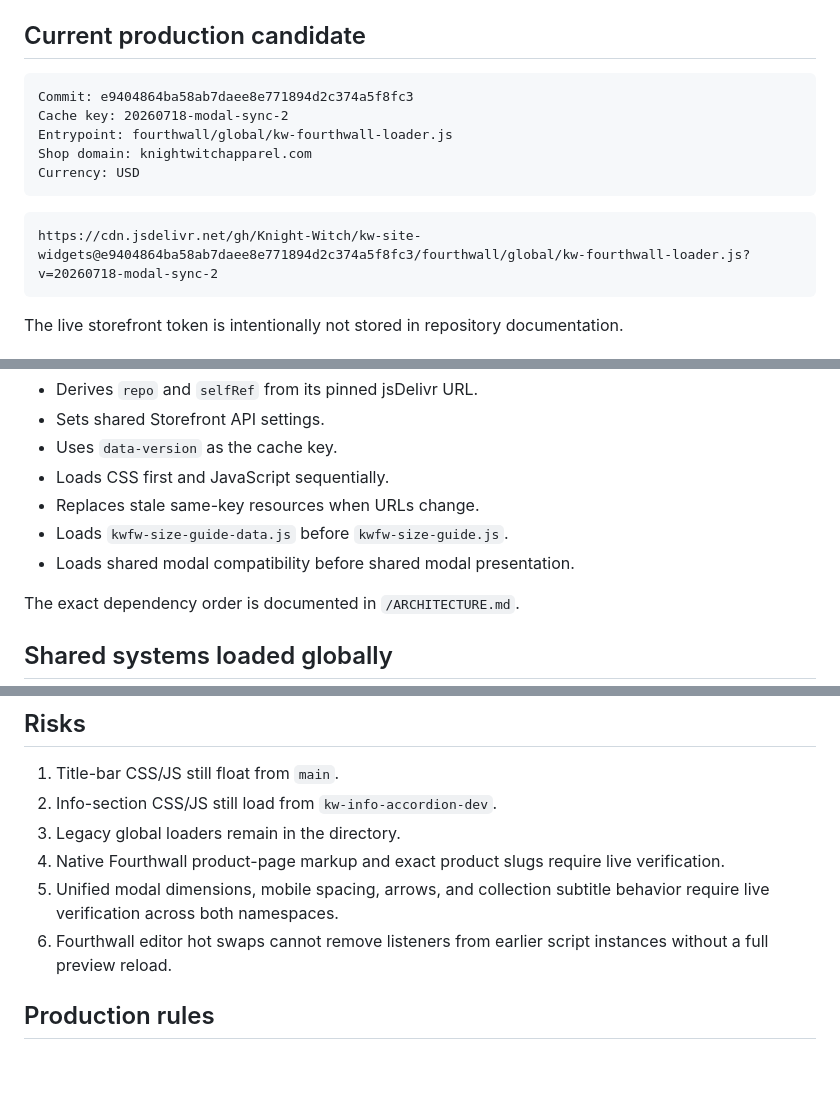
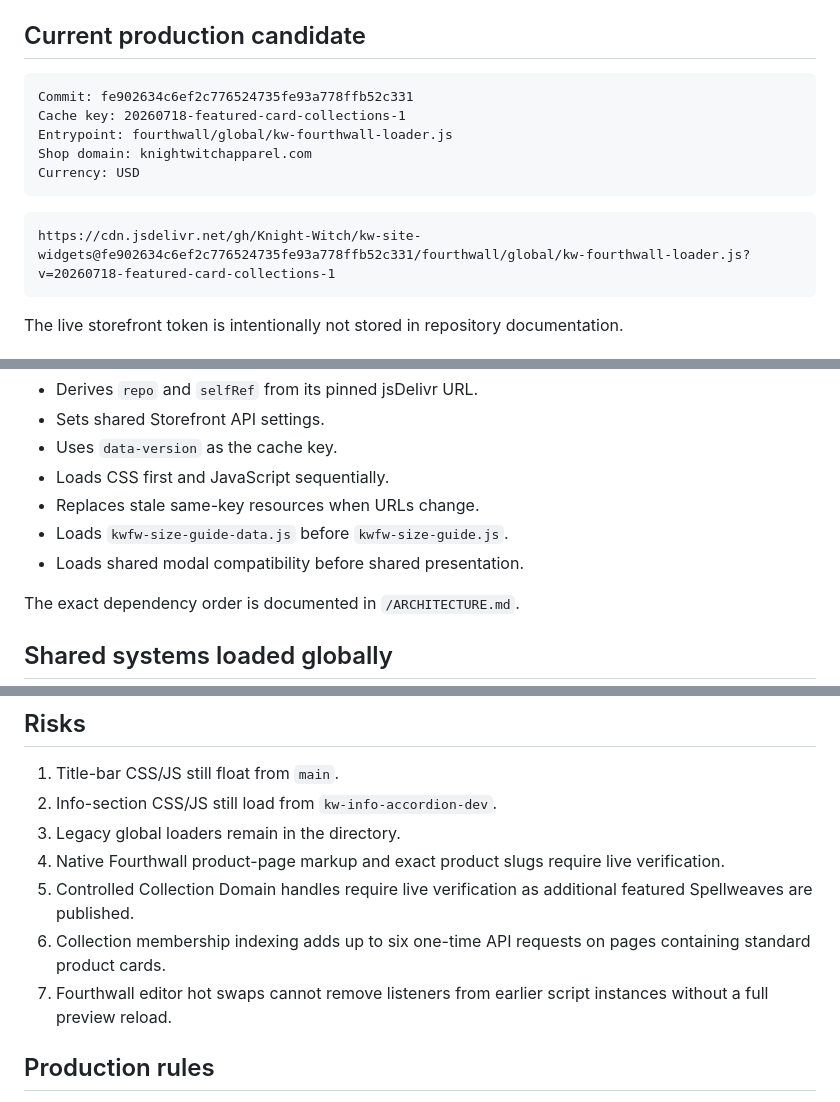
Before and after one commit to Knight-Witch/kw-site-widgets, a Markdown page: fourthwall/global/README.md, 3 parts joined by grey strips. Rendered like a GitHub page; blank space fills up the shorter version.

````diff
--- a/fourthwall/global/README.md
+++ b/fourthwall/global/README.md
@@ -5,15 +5,15 @@ This directory owns the site-wide Fourthwall runtime layer. Read `/OPERATING_CON
 ## Current production candidate
 
 ```text
-Commit: e9404864ba58ab7daee8e771894d2c374a5f8fc3
-Cache key: 20260718-modal-sync-2
+Commit: fe902634c6ef2c776524735fe93a778ffb52c331
+Cache key: 20260718-featured-card-collections-1
 Entrypoint: fourthwall/global/kw-fourthwall-loader.js
 Shop domain: knightwitchapparel.com
 Currency: USD
 ```
 
 ```text
-https://cdn.jsdelivr.net/gh/Knight-Witch/kw-site-widgets@e9404864ba58ab7daee8e771894d2c374a5f8fc3/fourthwall/global/kw-fourthwall-loader.js?v=20260718-modal-sync-2
+https://cdn.jsdelivr.net/gh/Knight-Witch/kw-site-widgets@fe902634c6ef2c776524735fe93a778ffb52c331/fourthwall/global/kw-fourthwall-loader.js?v=20260718-featured-card-collections-1
 ```
 
 The live storefront token is intentionally not stored in repository documentation.
@@ -38,7 +38,7 @@ This remains temporary and must be folded into the title-bar component/global lo
 - Loads CSS first and JavaScript sequentially.
 - Replaces stale same-key resources when URLs change.
 - Loads `kwfw-size-guide-data.js` before `kwfw-size-guide.js`.
-- Loads shared modal compatibility before shared modal presentation.
+- Loads shared modal compatibility before shared presentation.
 
 The exact dependency order is documented in `/ARCHITECTURE.md`.
 
@@ -127,8 +146,9 @@ The two carousel namespaces intentionally use different quantity-row ownership.
 2. Info-section CSS/JS still load from `kw-info-accordion-dev`.
 3. Legacy global loaders remain in the directory.
 4. Native Fourthwall product-page markup and exact product slugs require live verification.
-5. Unified modal dimensions, mobile spacing, arrows, and collection subtitle behavior require live verification across both namespaces.
-6. Fourthwall editor hot swaps cannot remove listeners from earlier script instances without a full preview reload.
+5. Controlled Collection Domain handles require live verification as additional featured Spellweaves are published.
+6. Collection membership indexing adds up to six one-time API requests on pages containing standard product cards.
+7. Fourthwall editor hot swaps cannot remove listeners from earlier script instances without a full preview reload.
 
 ## Production rules
 
````
Also changed, not shown: other parts of fourthwall/global/README.md (+31 -12 lines).
